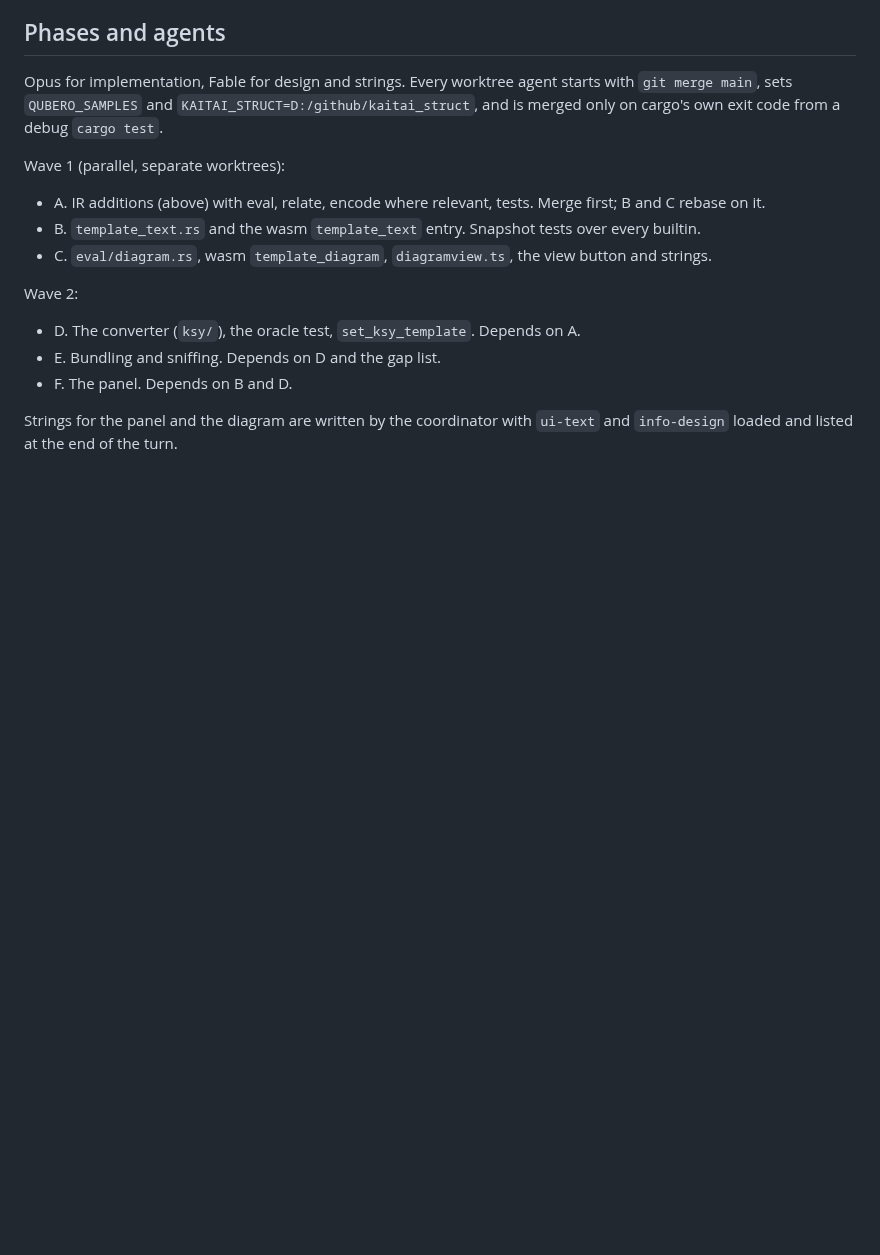
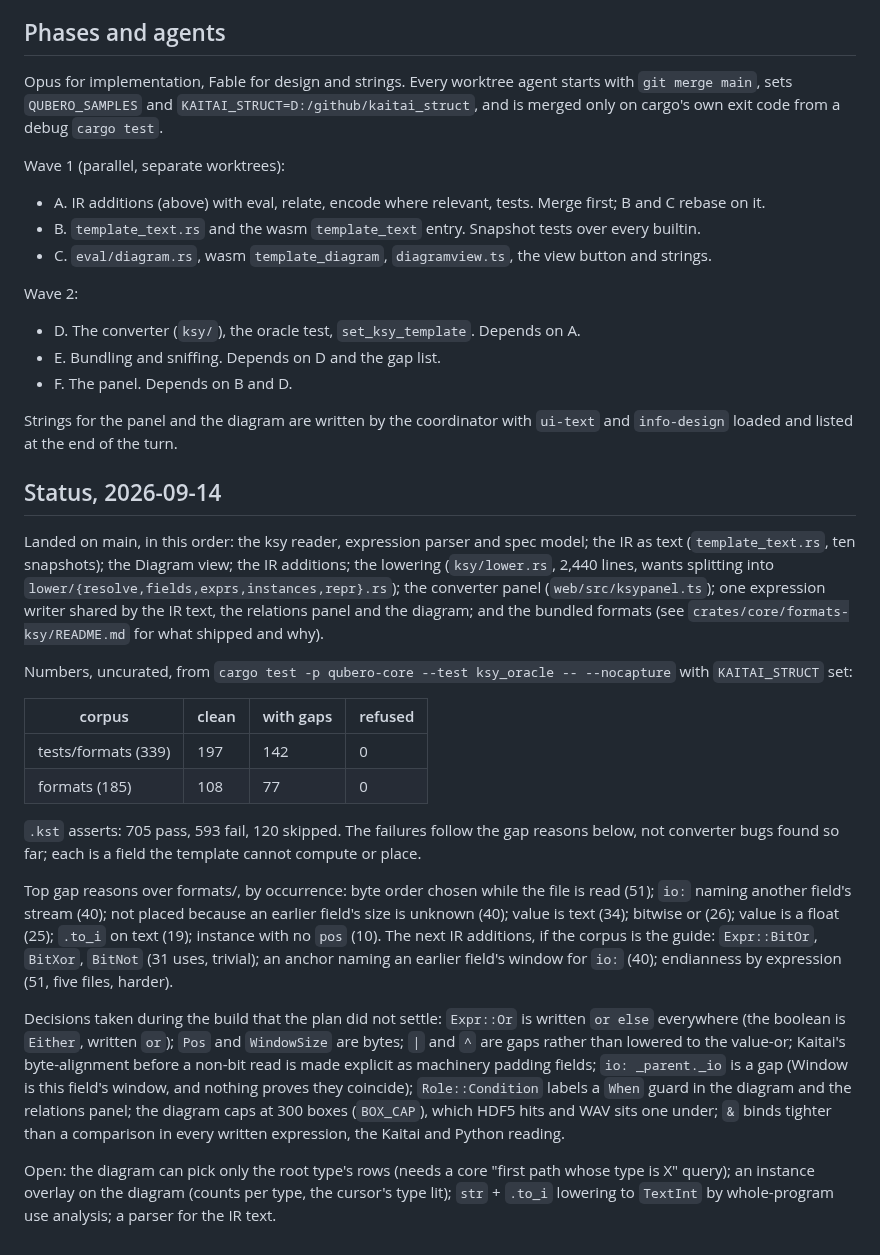
Before and after one commit to pengowray/qubero, a Markdown page: HANDOVER-kaitai.md, the part around the change. Rendered like a GitHub page; blank space fills up the shorter version.

Commit message:
Record what landed from the Kaitai plan, the numbers and the open decisions

```diff
--- a/HANDOVER-kaitai.md
+++ b/HANDOVER-kaitai.md
@@ -287,3 +287,49 @@ Wave 2:
 
 Strings for the panel and the diagram are written by the coordinator with
 `ui-text` and `info-design` loaded and listed at the end of the turn.
+
+## Status, 2026-09-14
+
+Landed on main, in this order: the ksy reader, expression parser and spec
+model; the IR as text (`template_text.rs`, ten snapshots); the Diagram view;
+the IR additions; the lowering (`ksy/lower.rs`, 2,440 lines, wants splitting
+into `lower/{resolve,fields,exprs,instances,repr}.rs`); the converter panel
+(`web/src/ksypanel.ts`); one expression writer shared by the IR text, the
+relations panel and the diagram; and the bundled formats (see
+`crates/core/formats-ksy/README.md` for what shipped and why).
+
+Numbers, uncurated, from `cargo test -p qubero-core --test ksy_oracle -- --nocapture`
+with `KAITAI_STRUCT` set:
+
+| corpus | clean | with gaps | refused |
+|---|---|---|---|
+| tests/formats (339) | 197 | 142 | 0 |
+| formats (185) | 108 | 77 | 0 |
+
+`.kst` asserts: 705 pass, 593 fail, 120 skipped. The failures follow the gap
+reasons below, not converter bugs found so far; each is a field the template
+cannot compute or place.
+
+Top gap reasons over formats/, by occurrence: byte order chosen while the
+file is read (51); `io:` naming another field's stream (40); not placed
+because an earlier field's size is unknown (40); value is text (34); bitwise
+or (26); value is a float (25); `.to_i` on text (19); instance with no `pos`
+(10). The next IR additions, if the corpus is the guide: `Expr::BitOr`,
+`BitXor`, `BitNot` (31 uses, trivial); an anchor naming an earlier field's
+window for `io:` (40); endianness by expression (51, five files, harder).
+
+Decisions taken during the build that the plan did not settle:
+`Expr::Or` is written `or else` everywhere (the boolean is `Either`, written
+`or`); `Pos` and `WindowSize` are bytes; `|` and `^` are gaps rather than
+lowered to the value-or; Kaitai's byte-alignment before a non-bit read is
+made explicit as machinery padding fields; `io: _parent._io` is a gap
+(Window is this field's window, and nothing proves they coincide);
+`Role::Condition` labels a `When` guard in the diagram and the relations
+panel; the diagram caps at 300 boxes (`BOX_CAP`), which HDF5 hits and WAV
+sits one under; `&` binds tighter than a comparison in every written
+expression, the Kaitai and Python reading.
+
+Open: the diagram can pick only the root type's rows (needs a core "first
+path whose type is X" query); an instance overlay on the diagram (counts per
+type, the cursor's type lit); `str` + `.to_i` lowering to `TextInt` by
+whole-program use analysis; a parser for the IR text.
```
